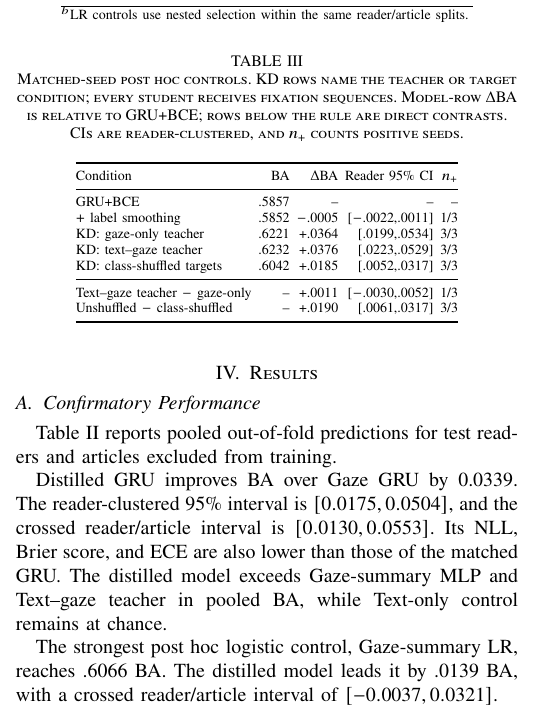
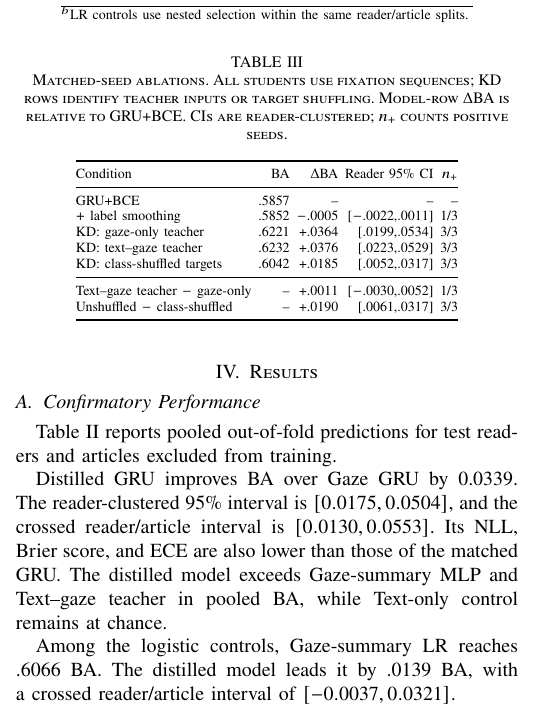
Before and after one commit to gohyunsu/gaze-goal, a LaTeX paper (paper/main.tex): part of one column of page 3 of 4, cut so that both start at the same text. Compiled offline with pdfLaTeX.

Commit message:
Streamline ablation framing

```diff
--- a/paper/main.tex
+++ b/paper/main.tex
@@ -446,7 +446,7 @@ $[0.0130, 0.0553]$.  Its NLL, Brier score, and ECE are also lower than those of
 the matched GRU.  The distilled model exceeds \modelStats{} and
 \modelTeacher{} in pooled BA, while \modelText{} remains at chance.
 
-The strongest post hoc logistic control, \modelLinear{}, reaches .6066 BA.
+Among the logistic controls, \modelLinear{} reaches .6066 BA.
 The distilled model leads it by .0139 BA, with a crossed reader/article
 interval of $[-0.0037,0.0321]$.
 
@@ -458,10 +458,9 @@ distilled from either teacher, as well as those trained with class-shuffled
 targets, improve BA at every seed, with reader-clustered intervals above zero.
 
 \begin{table}[t]
-\caption{Matched-seed post hoc controls.  KD rows name the teacher or target
-condition; every student receives fixation sequences.  Model-row $\Delta$BA is
-relative to GRU+BCE; rows below the rule are direct contrasts.  CIs are
-reader-clustered, and $n_+$ counts positive seeds.}
+\caption{Matched-seed ablations.  All students use fixation sequences; KD rows
+identify teacher inputs or target shuffling.  Model-row $\Delta$BA is relative
+to GRU+BCE.  CIs are reader-clustered; $n_+$ counts positive seeds.}
 \label{tab:controls}
 \centering
 \scriptsize
```
Also changed, not shown: paper/source_sha256.txt (+2 -2 lines), paper/main.pdf, paper/main.tex (12 more changed lines), 1 other file.
